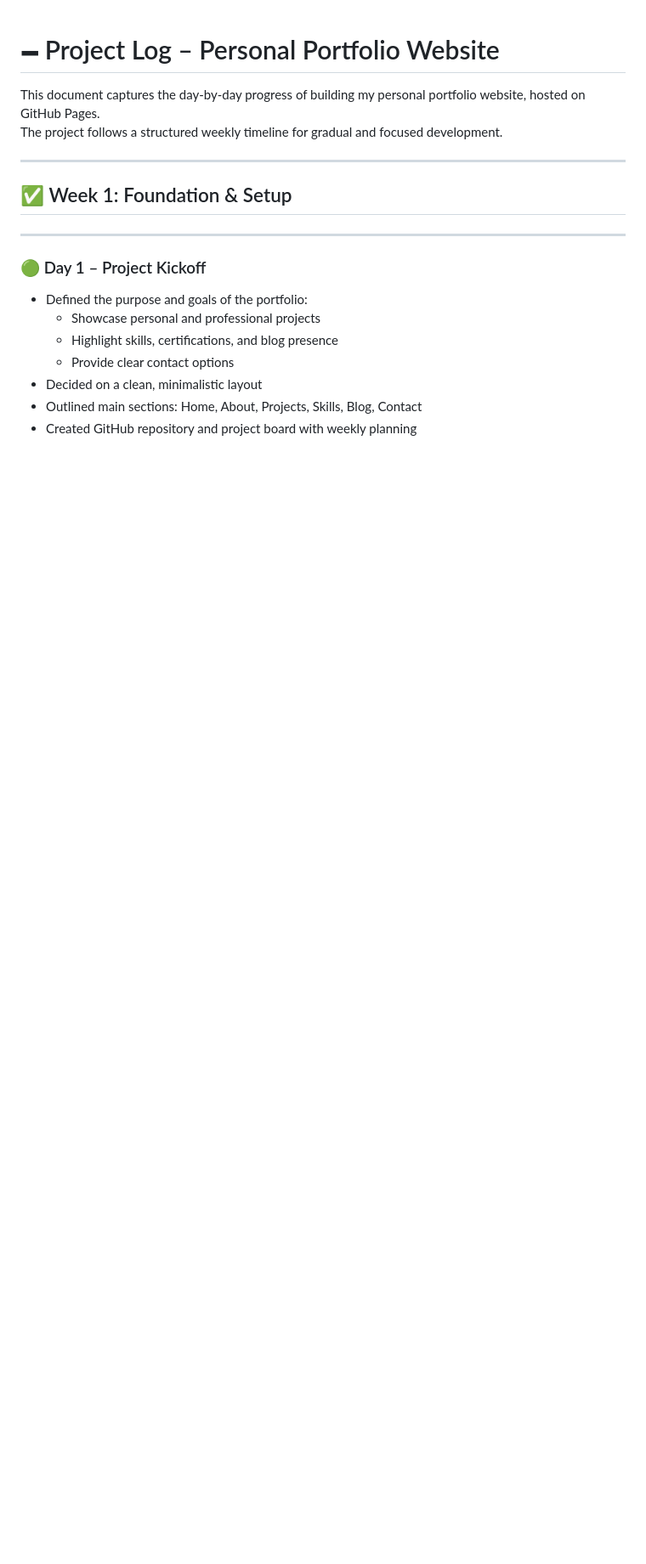
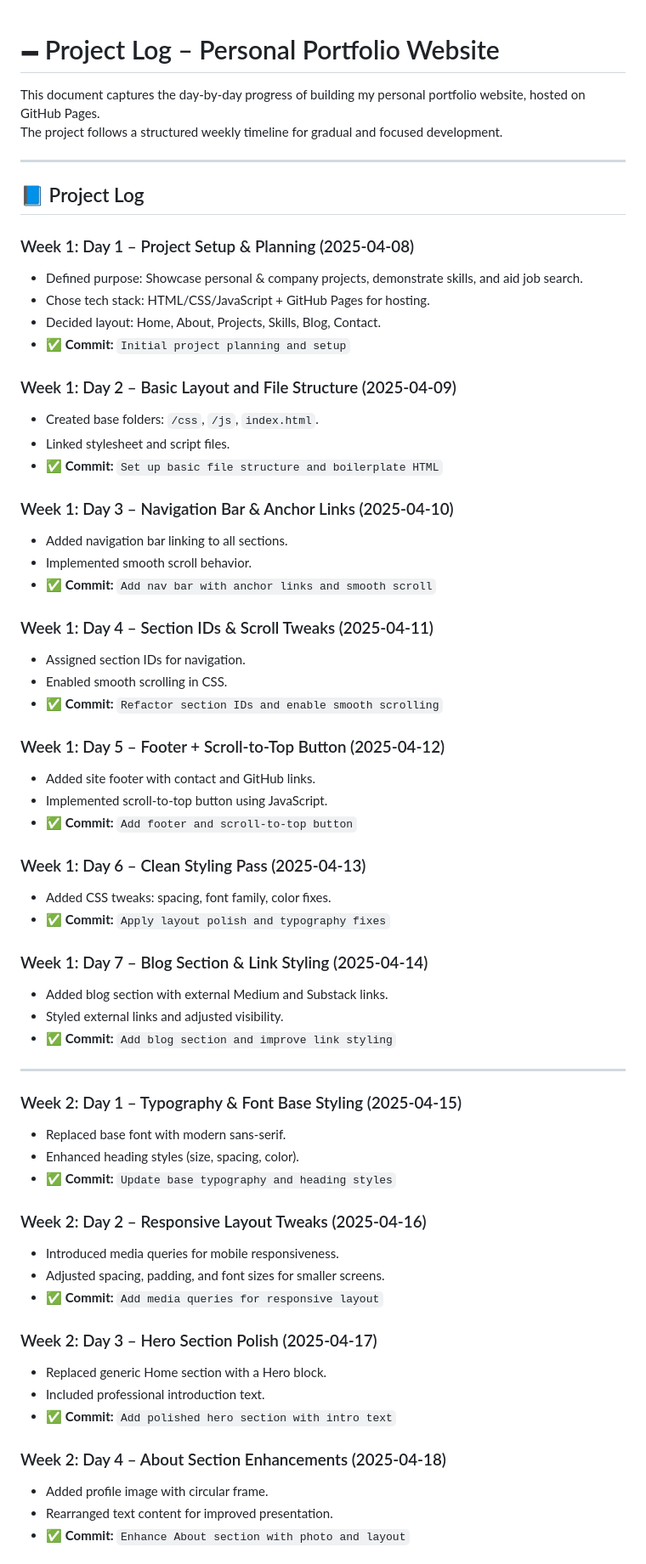
Before and after one commit to shreesh-pandey/My-Portfolio, a Markdown page: project-log.md, the part around one of its changes. Shown at 85% size. Drawn GitHub-style; blank space fills up the shorter version.

```diff
--- a/project-log.md
+++ b/project-log.md
@@ -5,16 +5,62 @@ The project follows a structured weekly timeline for gradual and focused develop
 
 ---
 
-## ✅ Week 1: Foundation & Setup
+## 📘 Project Log
+
+### Week 1: Day 1 – Project Setup & Planning (2025-04-08)
+- Defined purpose: Showcase personal & company projects, demonstrate skills, and aid job search.
+- Chose tech stack: HTML/CSS/JavaScript + GitHub Pages for hosting.
+- Decided layout: Home, About, Projects, Skills, Blog, Contact.
+- ✅ **Commit:** `Initial project planning and setup`
+
+### Week 1: Day 2 – Basic Layout and File Structure (2025-04-09)
+- Created base folders: `/css`, `/js`, `index.html`.
+- Linked stylesheet and script files.
+- ✅ **Commit:** `Set up basic file structure and boilerplate HTML`
+
+### Week 1: Day 3 – Navigation Bar & Anchor Links (2025-04-10)
+- Added navigation bar linking to all sections.
+- Implemented smooth scroll behavior.
+- ✅ **Commit:** `Add nav bar with anchor links and smooth scroll`
+
+### Week 1: Day 4 – Section IDs & Scroll Tweaks (2025-04-11)
+- Assigned section IDs for navigation.
+- Enabled smooth scrolling in CSS.
+- ✅ **Commit:** `Refactor section IDs and enable smooth scrolling`
+
+### Week 1: Day 5 – Footer + Scroll-to-Top Button (2025-04-12)
+- Added site footer with contact and GitHub links.
+- Implemented scroll-to-top button using JavaScript.
+- ✅ **Commit:** `Add footer and scroll-to-top button`
+
+### Week 1: Day 6 – Clean Styling Pass (2025-04-13)
+- Added CSS tweaks: spacing, font family, color fixes.
+- ✅ **Commit:** `Apply layout polish and typography fixes`
+
+### Week 1: Day 7 – Blog Section & Link Styling (2025-04-14)
+- Added blog section with external Medium and Substack links.
+- Styled external links and adjusted visibility.
+- ✅ **Commit:** `Add blog section and improve link styling`
 
 ---
 
-### 🟢 Day 1 – Project Kickoff
+### Week 2: Day 1 – Typography & Font Base Styling (2025-04-15)
+- Replaced base font with modern sans-serif.
+- Enhanced heading styles (size, spacing, color).
+- ✅ **Commit:** `Update base typography and heading styles`
 
-- Defined the purpose and goals of the portfolio:
-  - Showcase personal and professional projects
-  - Highlight skills, certifications, and blog presence
-  - Provide clear contact options
-- Decided on a clean, minimalistic layout
-- Outlined main sections: Home, About, Projects, Skills, Blog, Contact
-- Created GitHub repository and project board with weekly planning
+### Week 2: Day 2 – Responsive Layout Tweaks (2025-04-16)
+- Introduced media queries for mobile responsiveness.
+- Adjusted spacing, padding, and font sizes for smaller screens.
+- ✅ **Commit:** `Add media queries for responsive layout`
+
+### Week 2: Day 3 – Hero Section Polish (2025-04-17)
+- Replaced generic Home section with a Hero block.
+- Included professional introduction text.
+- ✅ **Commit:** `Add polished hero section with intro text`
+
+### Week 2: Day 4 – About Section Enhancements (2025-04-18)
+- Added profile image with circular frame.
+- Rearranged text content for improved presentation.
+- ✅ **Commit:** `Enhance About section with photo and layout`
+
```
Also changed, not shown: other parts of project-log.md (+16 -82 lines).
